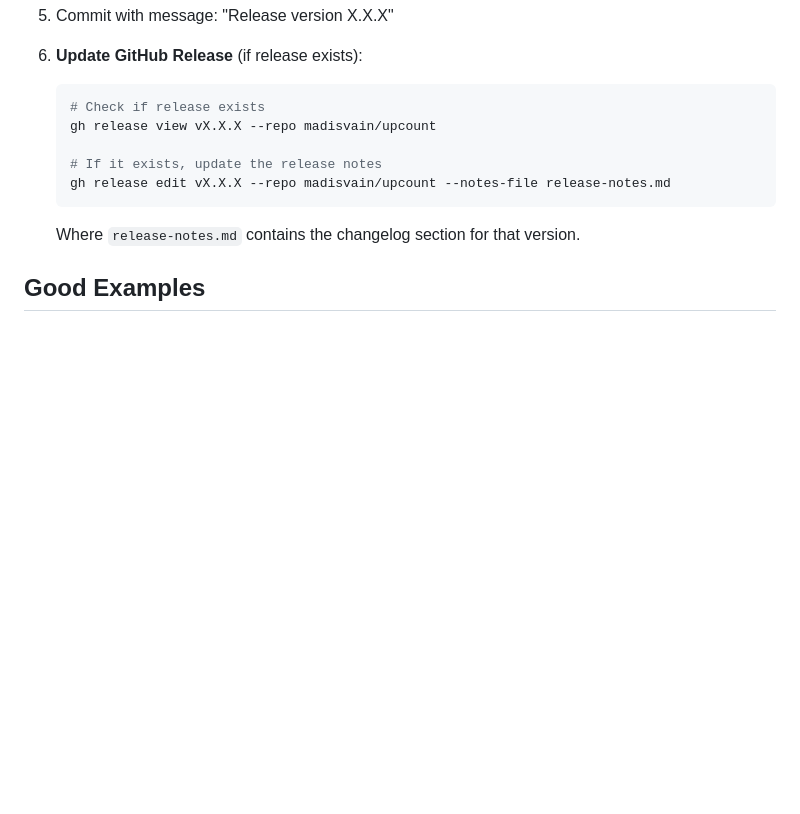
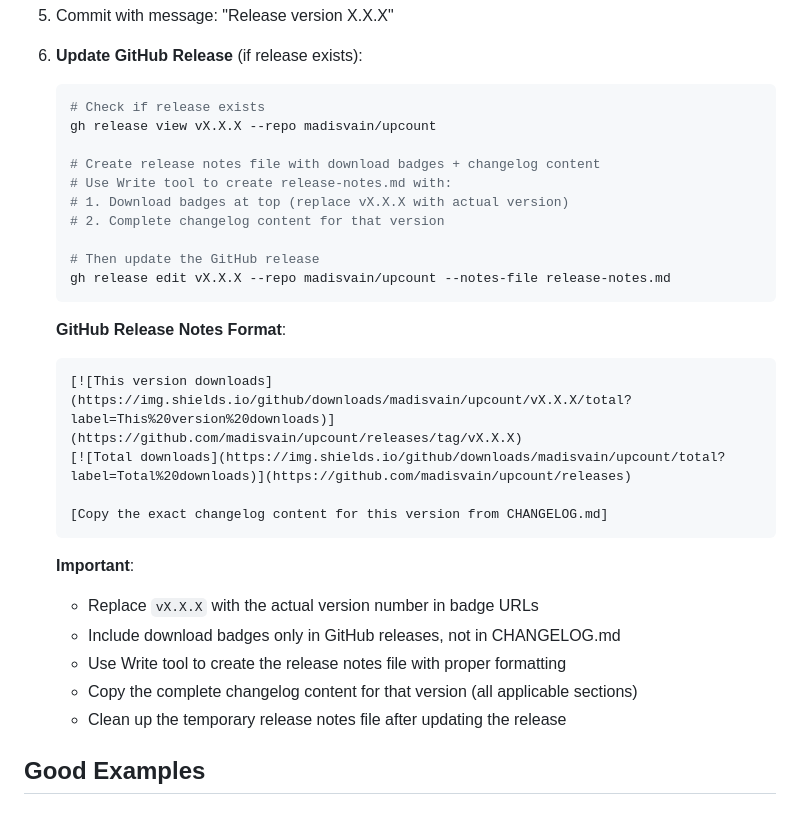
Before and after one commit to madisvain/upcount, a Markdown page: .claude/commands/changelog.md, the part around the change. Drawn GitHub-style; blank space fills up the shorter version.

Commit message:
Improve changelog command with download badges for GitHub releases
- Add download badges (This version + Total downloads) to GitHub release format
- Use clean Markdown badge syntax instead of HTML
- Specify to copy exact changelog content from CHANGELOG.md
- Include badges only in GitHub releases, not in CHANGELOG.md file
- Simplify process instructions using Write tool instead of complex bash heredoc
- Support all Keep a Changelog sections (Added, Changed, Fixed, etc.)

Also includes changelog entry for v2.0.0-beta.7 with decimal.js precision fixes

🤖 Generated with [Claude Code](https://claude.ai/code)

Co-Authored-By: Claude <noreply@anthropic.com>

````diff
--- a/.claude/commands/changelog.md
+++ b/.claude/commands/changelog.md
@@ -97,11 +97,29 @@ When releasing a version:
    # Check if release exists
    gh release view vX.X.X --repo madisvain/upcount
 
-   # If it exists, update the release notes
+   # Create release notes file with download badges + changelog content
+   # Use Write tool to create release-notes.md with:
+   # 1. Download badges at top (replace vX.X.X with actual version)
+   # 2. Complete changelog content for that version
+
+   # Then update the GitHub release
    gh release edit vX.X.X --repo madisvain/upcount --notes-file release-notes.md
    ```
 
-   Where `release-notes.md` contains the changelog section for that version.
+   **GitHub Release Notes Format**:
+   ```markdown
+   [![This version downloads](https://img.shields.io/github/downloads/madisvain/upcount/vX.X.X/total?label=This%20version%20downloads)](https://github.com/madisvain/upcount/releases/tag/vX.X.X)
+   [![Total downloads](https://img.shields.io/github/downloads/madisvain/upcount/total?label=Total%20downloads)](https://github.com/madisvain/upcount/releases)
+
+   [Copy the exact changelog content for this version from CHANGELOG.md]
+   ```
+
+   **Important**:
+   - Replace `vX.X.X` with the actual version number in badge URLs
+   - Include download badges only in GitHub releases, not in CHANGELOG.md
+   - Use Write tool to create the release notes file with proper formatting
+   - Copy the complete changelog content for that version (all applicable sections)
+   - Clean up the temporary release notes file after updating the release
 
 ## Good Examples
 
````
Also changed, not shown: CHANGELOG.md (+13 -0 lines).
